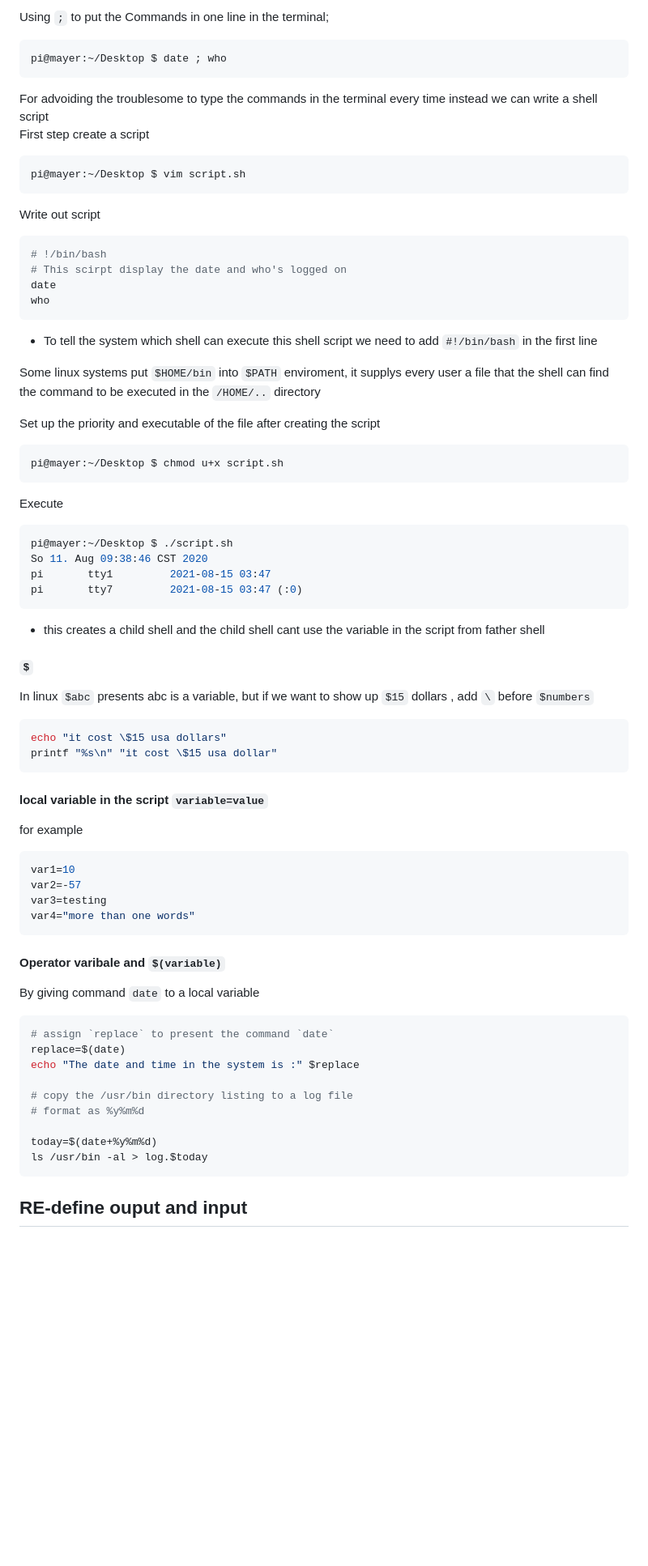
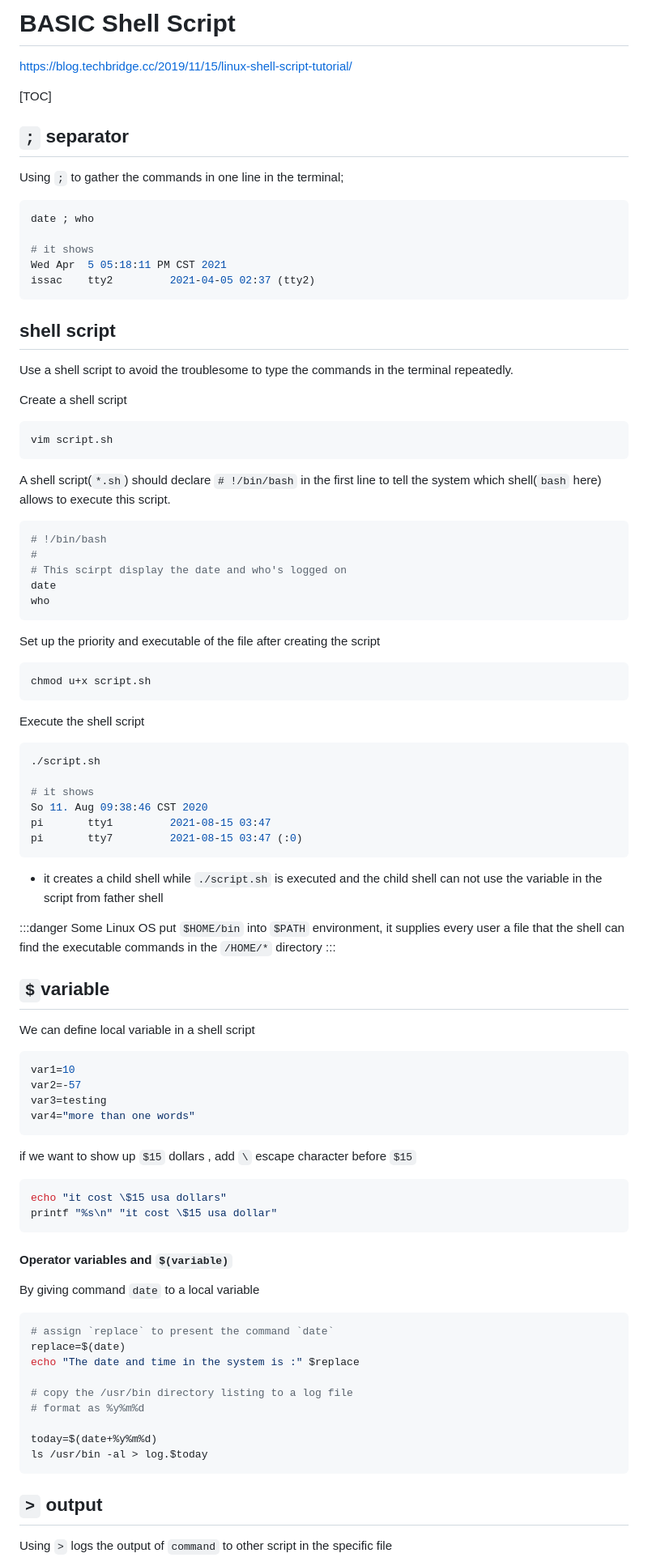
Before and after one commit to maxwolf621/Notes, a Markdown page: LinuxNote/BasicShellScript.md, the part around one of its changes. Shown at 81% size. Drawn GitHub-style; blank space fills up the shorter version.

````diff
--- a/LinuxNote/BasicShellScript.md
+++ b/LinuxNote/BasicShellScript.md
@@ -3,49 +2,68 @@
 
-Using `;` to put the Commands in one line in the terminal;
+
+# BASIC Shell Script
+
+https://blog.techbridge.cc/2019/11/15/linux-shell-script-tutorial/
+
+[TOC]
+
+
+## `;` separator
+
+Using `;` to gather the commands in one line in the terminal;
 ```console
-pi@mayer:~/Desktop $ date ; who
+date ; who
+
+# it shows
+Wed Apr  5 05:18:11 PM CST 2021
+issac    tty2         2021-04-05 02:37 (tty2)
 ```
 
-For advoiding the troublesome to type the commands in the terminal every time instead we can write a shell script
-First step create a script
-```console
-pi@mayer:~/Desktop $ vim script.sh
+## shell script
+
+Use a shell script to avoid the troublesome to type the commands in the terminal repeatedly.
+
+
+Create a shell script
+```console=
+vim script.sh
 ```
 
-Write out script
-```console
+A shell script(`*.sh`) should declare `# !/bin/bash` in the first line to tell the system which shell(`bash` here) allows to execute this script.
+```bash
 # !/bin/bash
+#
 # This scirpt display the date and who's logged on
 date
 who
 ```
-- To tell the system which shell can execute this shell script we need to add `#!/bin/bash` in the first line
-
-Some linux systems put `$HOME/bin` into `$PATH` enviroment, it supplys every user a file that the shell can find the command to be executed in the `/HOME/..` directory
 
 Set up the priority and executable of the file after creating the script
 ```console
-pi@mayer:~/Desktop $ chmod u+x script.sh
+chmod u+x script.sh
 ```
 
-Execute
+Execute the shell script
 ```console
-pi@mayer:~/Desktop $ ./script.sh
+./script.sh
+
+# it shows
 So 11. Aug 09:38:46 CST 2020
 pi       tty1         2021-08-15 03:47
 pi       tty7         2021-08-15 03:47 (:0)
 ```
-- this creates a child shell and the child shell cant use the variable in the script from father shell
+- it creates a child shell while `./script.sh` is executed and the child shell can not use the variable in the script from father shell
 
-#### `$`
-In linux `$abc` presents abc is a variable, but if we want to show up `$15` dollars , add `\` before `$numbers`
-```console
-echo "it cost \$15 usa dollars"
-printf "%s\n" "it cost \$15 usa dollar"
-```
 
-#### local variable in the script `variable=value`
-for example
+:::danger
+Some Linux OS put `$HOME/bin` into `$PATH` environment, it supplies every user a file that the shell can find the executable commands in the `/HOME/*` directory
+:::
+
+
+## `$`variable
+
+
+We can define local variable in a shell script
 ```console
 var1=10
 var2=-57
@@ -53,7 +71,14 @@ var3=testing
 var4="more than one words"
 ```
 
-#### Operator varibale and `$(variable)`
+if we want to show up `$15` dollars , add `\` escape character before `$15`
+```console
+echo "it cost \$15 usa dollars"
+printf "%s\n" "it cost \$15 usa dollar"
+```
+
+
+#### Operator variables and `$(variable)`
 
 By giving command `date` to a local variable
 ```console
@@ -68,5 +93,6 @@ today=$(date+%y%m%d)
 ls /usr/bin -al > log.$today
 ```
 
-## RE-define ouput and input
+## `>` output
+Using `>` logs the output of `command` to other script in the specific file
 
````
Also changed, not shown: other parts of LinuxNote/BasicShellScript.md (+27 -44 lines).
